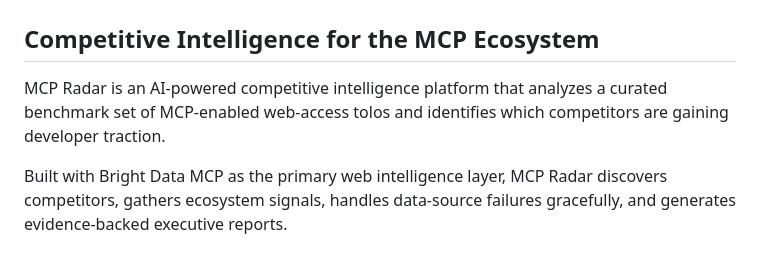
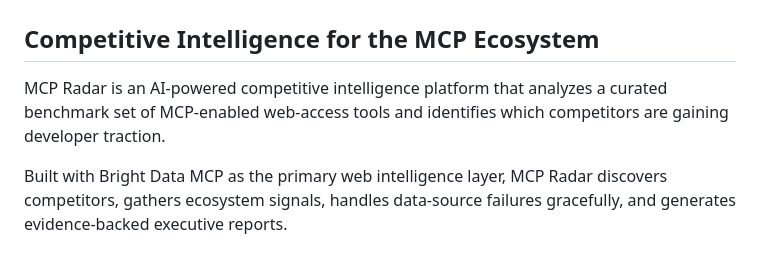
Before and after one commit to RFNOACH/mcp-radar, a Markdown page: README.md, the part around the change. GitHub-like rendering.

Commit message:
Fix typo in README.md description
Corrected a typo in the description of MCP Radar.

```diff
--- a/README.md
+++ b/README.md
@@ -2,7 +2,7 @@
 
 ## Competitive Intelligence for the MCP Ecosystem
 
-MCP Radar is an AI-powered competitive intelligence platform that analyzes a curated benchmark set of MCP-enabled web-access tolos and identifies which competitors are gaining developer traction.
+MCP Radar is an AI-powered competitive intelligence platform that analyzes a curated benchmark set of MCP-enabled web-access tools and identifies which competitors are gaining developer traction.
 
 Built with Bright Data MCP as the primary web intelligence layer, MCP Radar discovers competitors, gathers ecosystem signals, handles data-source failures gracefully, and generates evidence-backed executive reports.
 
```
